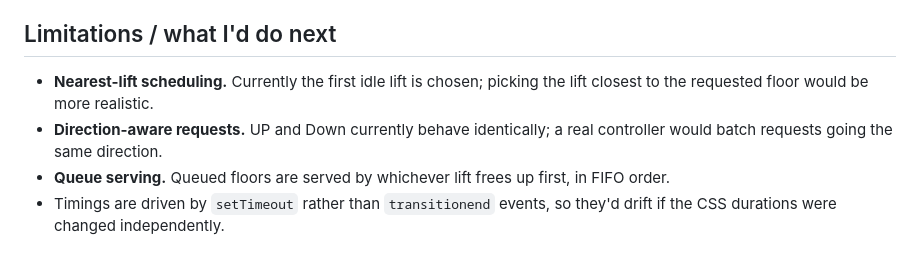
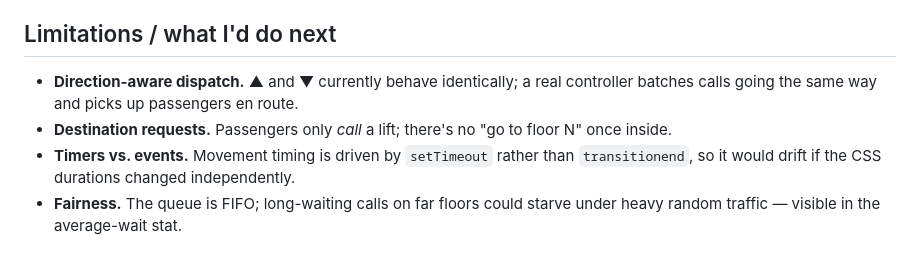
Before and after one commit to lagnis337/Lift_Simulator, a Markdown page: README.md, the part around one of its changes. Rendered like a GitHub page.

```diff
--- a/README.md
+++ b/README.md
@@ -46,7 +46,7 @@ State lives in the DOM: each lift's `onfloor` attribute records where it is (or
 
 ## Limitations / what I'd do next
 
-- **Nearest-lift scheduling.** Currently the first idle lift is chosen; picking the lift closest to the requested floor would be more realistic.
-- **Direction-aware requests.** UP and Down currently behave identically; a real controller would batch requests going the same direction.
-- **Queue serving.** Queued floors are served by whichever lift frees up first, in FIFO order.
-- Timings are driven by `setTimeout` rather than `transitionend` events, so they'd drift if the CSS durations were changed independently.
+- **Direction-aware dispatch.** ▲ and ▼ currently behave identically; a real controller batches calls going the same way and picks up passengers en route.
+- **Destination requests.** Passengers only *call* a lift; there's no "go to floor N" once inside.
+- **Timers vs. events.** Movement timing is driven by `setTimeout` rather than `transitionend`, so it would drift if the CSS durations changed independently.
+- **Fairness.** The queue is FIFO; long-waiting calls on far floors could starve under heavy random traffic — visible in the average-wait stat.
```
Also changed, not shown: other parts of README.md (+24 -24 lines), screenshot.png, 3 other files.
